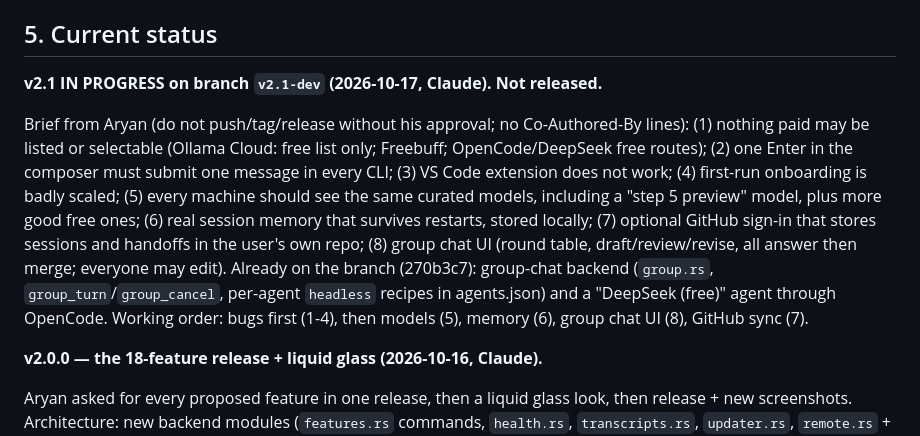
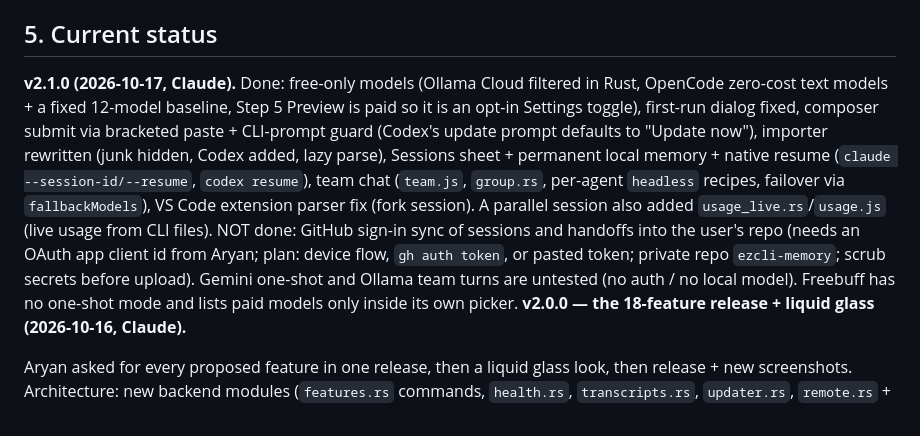
Before and after one commit to Aryansingh0783/ezCLI, a Markdown page: HANDOFF.md, the part around the change. GitHub-like rendering.

```diff
--- a/HANDOFF.md
+++ b/HANDOFF.md
@@ -161,23 +161,20 @@ UI polish rides along in every PR; don't batch it.
 
 ## 5. Current status
 
-**v2.1 IN PROGRESS on branch `v2.1-dev` (2026-10-17, Claude). Not released.**
-
-Brief from Aryan (do not push/tag/release without his approval; no
-Co-Authored-By lines): (1) nothing paid may be listed or selectable
-(Ollama Cloud: free list only; Freebuff; OpenCode/DeepSeek free routes);
-(2) one Enter in the composer must submit one message in every CLI;
-(3) VS Code extension does not work; (4) first-run onboarding is badly
-scaled; (5) every machine should see the same curated models, including a
-"step 5 preview" model, plus more good free ones; (6) real session memory
-that survives restarts, stored locally; (7) optional GitHub sign-in that
-stores sessions and handoffs in the user's own repo; (8) group chat UI
-(round table, draft/review/revise, all answer then merge; everyone may edit).
-Already on the branch (270b3c7): group-chat backend (`group.rs`,
-`group_turn`/`group_cancel`, per-agent `headless` recipes in agents.json) and
-a "DeepSeek (free)" agent through OpenCode. Working order: bugs first (1-4),
-then models (5), memory (6), group chat UI (8), GitHub sync (7).
-
+**v2.1.0 (2026-10-17, Claude).** Done: free-only models (Ollama Cloud filtered in
+Rust, OpenCode zero-cost text models + a fixed 12-model baseline, Step 5 Preview
+is paid so it is an opt-in Settings toggle), first-run dialog fixed, composer
+submit via bracketed paste + CLI-prompt guard (Codex's update prompt defaults to
+"Update now"), importer rewritten (junk hidden, Codex added, lazy parse), Sessions
+sheet + permanent local memory + native resume (`claude --session-id/--resume`,
+`codex resume`), team chat (`team.js`, `group.rs`, per-agent `headless` recipes,
+failover via `fallbackModels`), VS Code extension parser fix (fork session).
+A parallel session also added `usage_live.rs`/`usage.js` (live usage from CLI files).
+NOT done: GitHub sign-in sync of sessions and handoffs into the user's repo (needs
+an OAuth app client id from Aryan; plan: device flow, `gh auth token`, or pasted
+token; private repo `ezcli-memory`; scrub secrets before upload). Gemini one-shot
+and Ollama team turns are untested (no auth / no local model). Freebuff has no
+one-shot mode and lists paid models only inside its own picker.
 **v2.0.0 — the 18-feature release + liquid glass (2026-10-16, Claude).**
 
 Aryan asked for every proposed feature in one release, then a liquid glass
```
Also changed, not shown: GUIDE.md (+20 -0 lines), README.md (+41 -0 lines), docs/screenshot-sessions.png (added), docs/screenshot-team.png (added), 15 other files.
